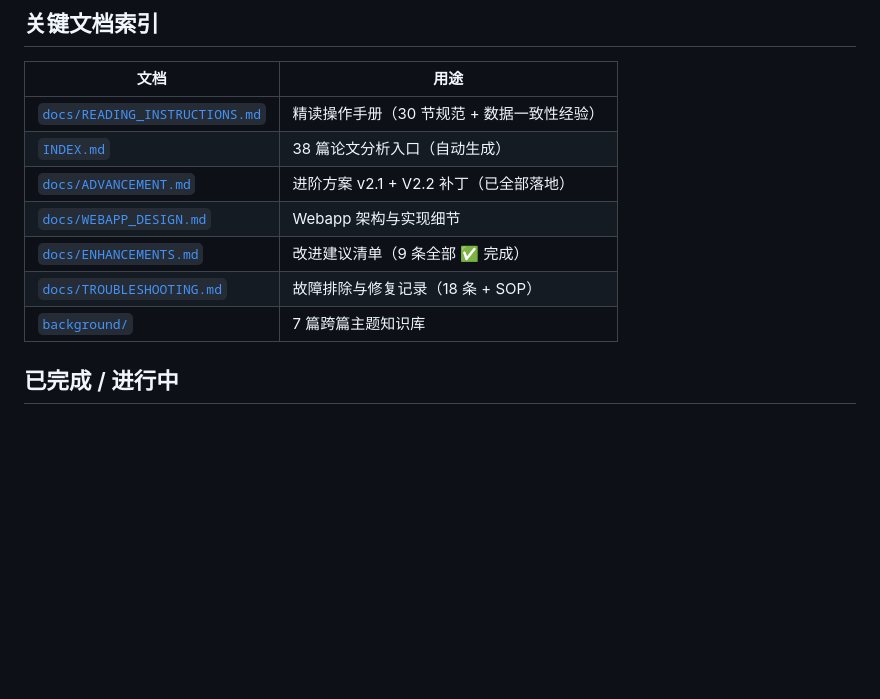
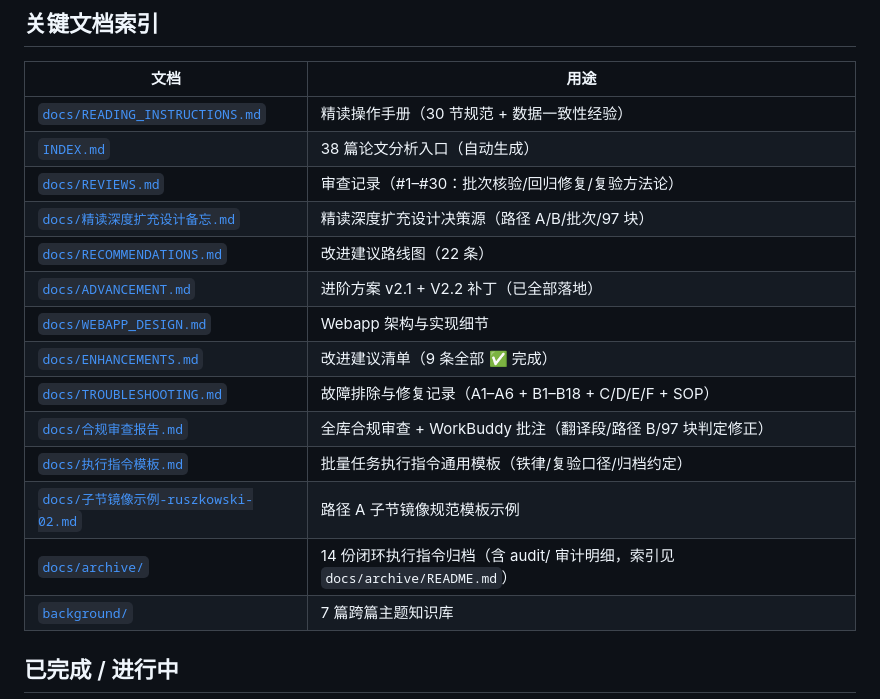
Before and after one commit to jcxs2014/ReferenceRead, a Markdown page: README.md, the part around the change. Rendered like a GitHub page; blank space fills up the shorter version.

Commit message:
docs: README 关键文档索引扩充至 14 项（REVIEWS/备忘/RECOMMENDATIONS/模板/示例/合规审查/archive）+ sections 指令归档（14 份闭环）

```diff
--- a/README.md
+++ b/README.md
@@ -249,10 +249,17 @@ env -u PYTHONPATH python3 -c "import fitz; doc=fitz.open('XX.pdf'); print(doc[0]
 |---|---|
 | [`docs/READING_INSTRUCTIONS.md`](docs/READING_INSTRUCTIONS.md) | 精读操作手册（30 节规范 + 数据一致性经验） |
 | [`INDEX.md`](INDEX.md) | 38 篇论文分析入口（自动生成） |
+| [`docs/REVIEWS.md`](docs/REVIEWS.md) | 审查记录（#1–#30：批次核验/回归修复/复验方法论） |
+| [`docs/精读深度扩充设计备忘.md`](docs/精读深度扩充设计备忘.md) | 精读深度扩充设计决策源（路径 A/B/批次/97 块） |
+| [`docs/RECOMMENDATIONS.md`](docs/RECOMMENDATIONS.md) | 改进建议路线图（22 条） |
 | [`docs/ADVANCEMENT.md`](docs/ADVANCEMENT.md) | 进阶方案 v2.1 + V2.2 补丁（已全部落地） |
 | [`docs/WEBAPP_DESIGN.md`](docs/WEBAPP_DESIGN.md) | Webapp 架构与实现细节 |
 | [`docs/ENHANCEMENTS.md`](docs/ENHANCEMENTS.md) | 改进建议清单（9 条全部 ✅ 完成） |
-| [`docs/TROUBLESHOOTING.md`](docs/TROUBLESHOOTING.md) | 故障排除与修复记录（18 条 + SOP） |
+| [`docs/TROUBLESHOOTING.md`](docs/TROUBLESHOOTING.md) | 故障排除与修复记录（A1–A6 + B1–B18 + C/D/E/F + SOP） |
+| [`docs/合规审查报告.md`](docs/合规审查报告.md) | 全库合规审查 + WorkBuddy 批注（翻译段/路径 B/97 块判定修正） |
+| [`docs/执行指令模板.md`](docs/执行指令模板.md) | 批量任务执行指令通用模板（铁律/复验口径/归档约定） |
+| [`docs/子节镜像示例-ruszkowski-02.md`](docs/子节镜像示例-ruszkowski-02.md) | 路径 A 子节镜像规范模板示例 |
+| [`docs/archive/`](docs/archive/) | 14 份闭环执行指令归档（含 audit/ 审计明细，索引见 `docs/archive/README.md`） |
 | [`background/`](background/) | 7 篇跨篇主题知识库 |
 
 ## 已完成 / 进行中
```
Also changed, not shown: docs/archive/README.md (+2 -1 lines), docs/archive/sections补齐执行指令.md (renamed from docs/sections补齐执行指令.md).
